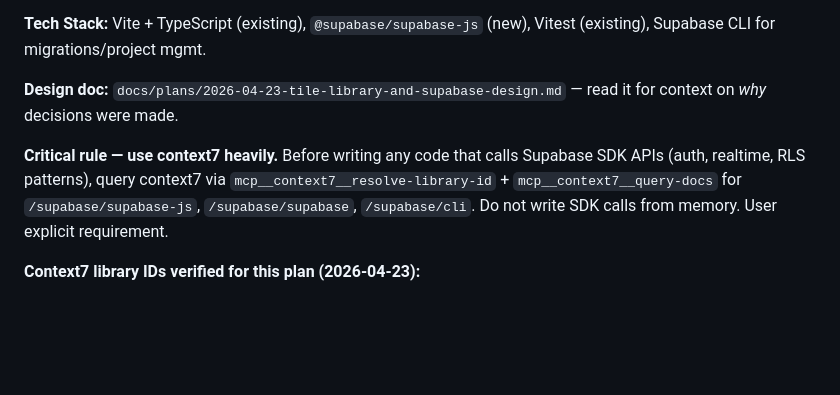
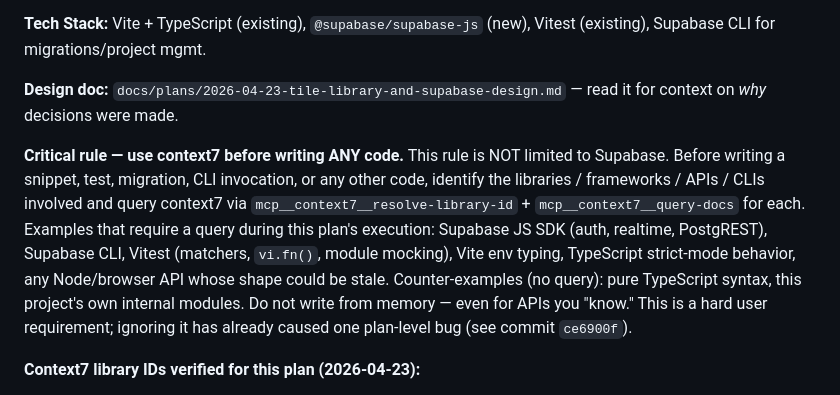
Before and after one commit to nsd97/bathroom-tiles, a Markdown page: docs/plans/2026-04-23-tile-library-and-supabase.md, the part around the change. GitHub-like rendering; blank space fills up the shorter version.

Commit message:
docs(plan): broaden context7 rule to cover ALL code, not just Supabase
Per user: "the rule should be use context7 before writing any code,
not just supabase related." Applies to Vitest mocking, Vite config,
TypeScript, CLI tooling, etc. — not only external SDKs.

Co-Authored-By: Claude Opus 4.7 (1M context) <noreply@anthropic.com>

```diff
--- a/docs/plans/2026-04-23-tile-library-and-supabase.md
+++ b/docs/plans/2026-04-23-tile-library-and-supabase.md
@@ -10,7 +10,7 @@
 
 **Design doc:** `docs/plans/2026-04-23-tile-library-and-supabase-design.md` — read it for context on *why* decisions were made.
 
-**Critical rule — use context7 heavily.** Before writing any code that calls Supabase SDK APIs (auth, realtime, RLS patterns), query context7 via `mcp__context7__resolve-library-id` + `mcp__context7__query-docs` for `/supabase/supabase-js`, `/supabase/supabase`, `/supabase/cli`. Do not write SDK calls from memory. User explicit requirement.
+**Critical rule — use context7 before writing ANY code.** This rule is NOT limited to Supabase. Before writing a snippet, test, migration, CLI invocation, or any other code, identify the libraries / frameworks / APIs / CLIs involved and query context7 via `mcp__context7__resolve-library-id` + `mcp__context7__query-docs` for each. Examples that require a query during this plan's execution: Supabase JS SDK (auth, realtime, PostgREST), Supabase CLI, Vitest (matchers, `vi.fn()`, module mocking), Vite env typing, TypeScript strict-mode behavior, any Node/browser API whose shape could be stale. Counter-examples (no query): pure TypeScript syntax, this project's own internal modules. Do not write from memory — even for APIs you "know." This is a hard user requirement; ignoring it has already caused one plan-level bug (see commit `ce6900f`).
 
 **Context7 library IDs verified for this plan (2026-04-23):**
 - `/supabase/supabase-js` (v2.58.0) — client SDK including `auth.signInWithOtp`, `auth.onAuthStateChange`, `from().upsert()`, `channel().on('postgres_changes', ...).subscribe()`
```
